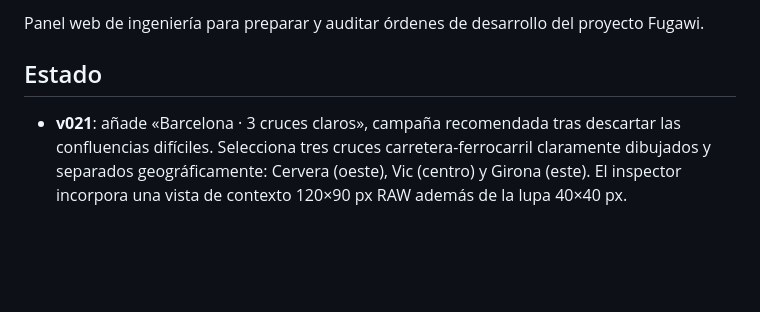
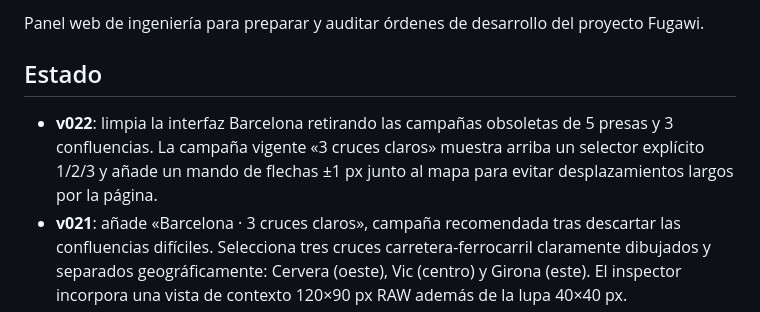
Before and after one commit to p92md87/Fugawi-Control-Web, a Markdown page: README.md, the part around the change. Rendered like a GitHub page; blank space fills up the shorter version.

Commit message:
Documenta limpieza y accesibilidad v022

```diff
--- a/README.md
+++ b/README.md
@@ -3,6 +3,7 @@
 Panel web de ingeniería para preparar y auditar órdenes de desarrollo del proyecto Fugawi.
 
 ## Estado
+- **v022**: limpia la interfaz Barcelona retirando las campañas obsoletas de 5 presas y 3 confluencias. La campaña vigente «3 cruces claros» muestra arriba un selector explícito 1/2/3 y añade un mando de flechas ±1 px junto al mapa para evitar desplazamientos largos por la página.
 - **v021**: añade «Barcelona · 3 cruces claros», campaña recomendada tras descartar las confluencias difíciles. Selecciona tres cruces carretera-ferrocarril claramente dibujados y separados geográficamente: Cervera (oeste), Vic (centro) y Girona (este). El inspector incorpora una vista de contexto 120×90 px RAW además de la lupa 40×40 px.
 - **v020**: añade «Barcelona · revisión 3 confluencias». Sustituye la repetición de presas por tres controles físicamente más inequívocos y separados: confluencia Noguera Pallaresa–Segre (oeste), Anoia–Llobregat (sur-centro) y Freser–Ter (noreste). Cada guía se normaliza al raster real y el registro exige ajuste/confirmación manual.
 - **v019**: corrige la campaña Barcelona cuando el raster local conserva el mismo encuadre pero tiene distinta resolución natural. Las coordenadas guía de referencia 2047×1536 se normalizan automáticamente al ancho/alto real cargado; además se bloquea «Ir al punto guía» si el raster no conserva la proporción del original. Se exportan por separado GUIA_REF y GUIA_RAW.
```
